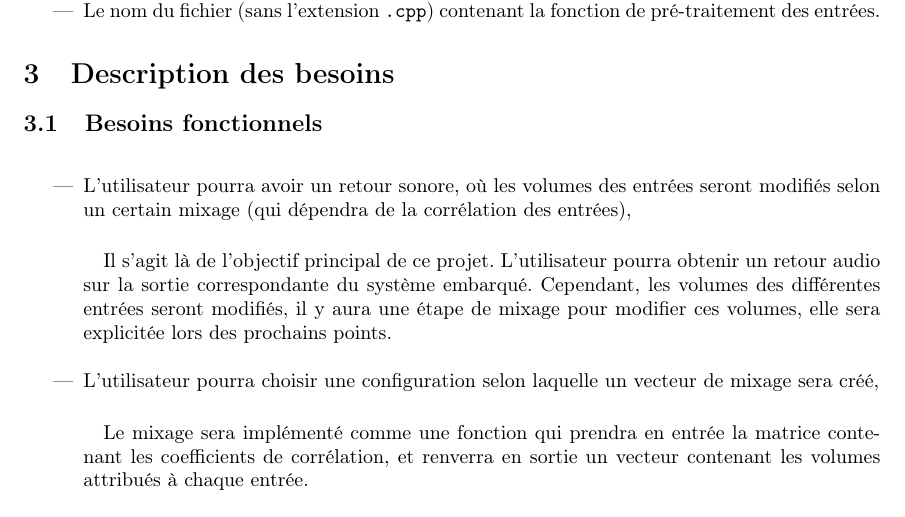
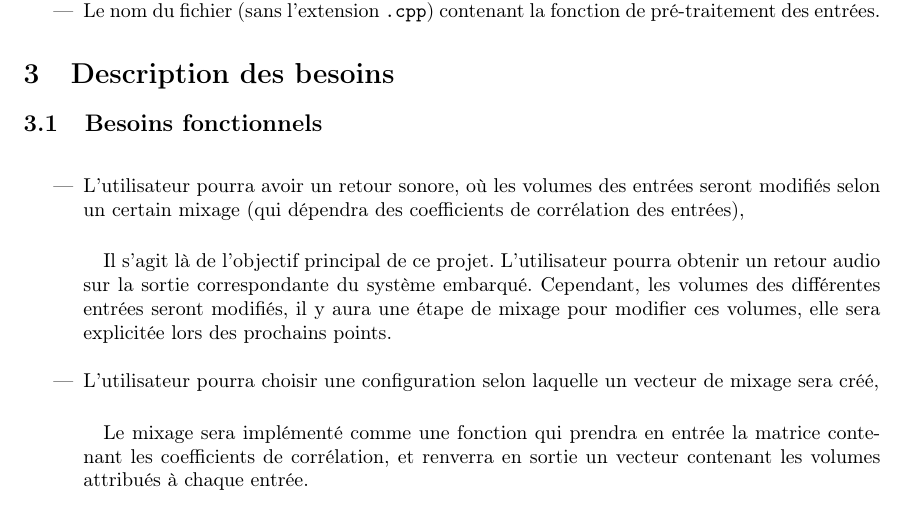
Before and after one commit to scrime-u-bordeaux/S8-PDP, a LaTeX document (analyse-besoins/analyse-besoins.tex): part of page 2 of 4, cut so that both start at the same text. Compiled offline with pdfLaTeX.

Commit message:
fin de travail 29/01

```diff
--- a/analyse-besoins/analyse-besoins.tex
+++ b/analyse-besoins/analyse-besoins.tex
@@ -84,8 +84,8 @@
 \paragraph{}
 \begin{itemize}
  \item L'utilisateur pourra avoir un retour sonore, où les volumes des
-      entrées seront modifiés selon un certain mixage (qui dépendra de la
-      corrélation des entrées),
+       entrées seront modifiés selon un certain mixage (qui dépendra des
+       coefficients de corrélation des entrées),
        \paragraph{}
        Il s'agit là de l'objectif principal de ce projet. L'utilisateur pourra
        obtenir un retour audio sur la sortie correspondante du système embarqué.
```
Also changed, not shown: analyse-besoins/analyse-besoins.pdf. Lines whose indentation alone changed are shown as unchanged.
